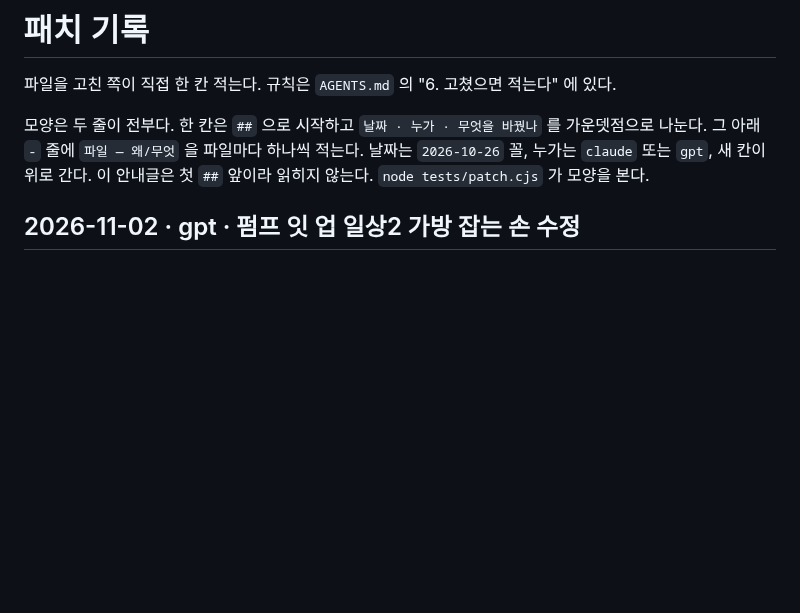
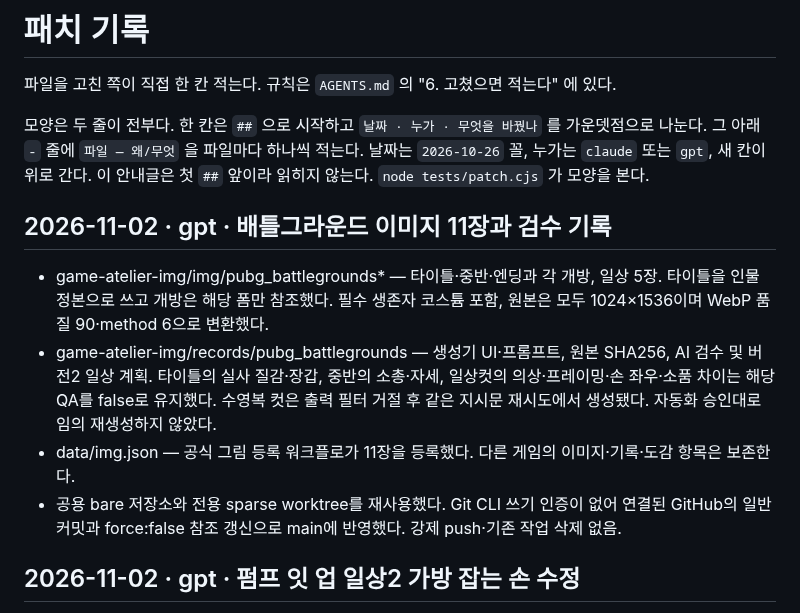
Before and after one commit to polos0117/game-atelier, a Markdown page: docs/PATCH.md, the part around the change. Rendered like a GitHub page; blank space fills up the shorter version.

Commit message:
배틀그라운드 11장 등록과 AI 검수 차이 기록

```diff
--- a/docs/PATCH.md
+++ b/docs/PATCH.md
@@ -10,6 +10,12 @@
 
 
 
+
+## 2026-11-02 · gpt · 배틀그라운드 이미지 11장과 검수 기록
+- game-atelier-img/img/pubg_battlegrounds* — 타이틀·중반·엔딩과 각 개방, 일상 5장. 타이틀을 인물 정본으로 쓰고 개방은 해당 폼만 참조했다. 필수 생존자 코스튬 포함, 원본은 모두 1024×1536이며 WebP 품질 90·method 6으로 변환했다.
+- game-atelier-img/records/pubg_battlegrounds — 생성기 UI·프롬프트, 원본 SHA256, AI 검수 및 버전2 일상 계획. 타이틀의 실사 질감·장갑, 중반의 소총·자세, 일상컷의 의상·프레이밍·손 좌우·소품 차이는 해당 QA를 false로 유지했다. 수영복 컷은 출력 필터 거절 후 같은 지시문 재시도에서 생성됐다. 자동화 승인대로 임의 재생성하지 않았다.
+- data/img.json — 공식 그림 등록 워크플로가 11장을 등록했다. 다른 게임의 이미지·기록·도감 항목은 보존한다.
+- 공용 bare 저장소와 전용 sparse worktree를 재사용했다. Git CLI 쓰기 인증이 없어 연결된 GitHub의 일반 커밋과 force:false 참조 갱신으로 main에 반영했다. 강제 push·기존 작업 삭제 없음.
 
 ## 2026-11-02 · gpt · 펌프 잇 업 일상2 가방 잡는 손 수정
 - game-atelier-img — 사용자 요청대로 등에 보이던 가방 잡는 손과 손가락을 없애고 팔을 몸 앞쪽으로 옮겨 몸통에 가리도록 국소 편집했다. 반대 팔·얼굴·머리·의상·보행 자세·갑판·노을·후면 구도 유지. 1024×1536 WebP, 이미지·기록 커밋 b90690a.
```
